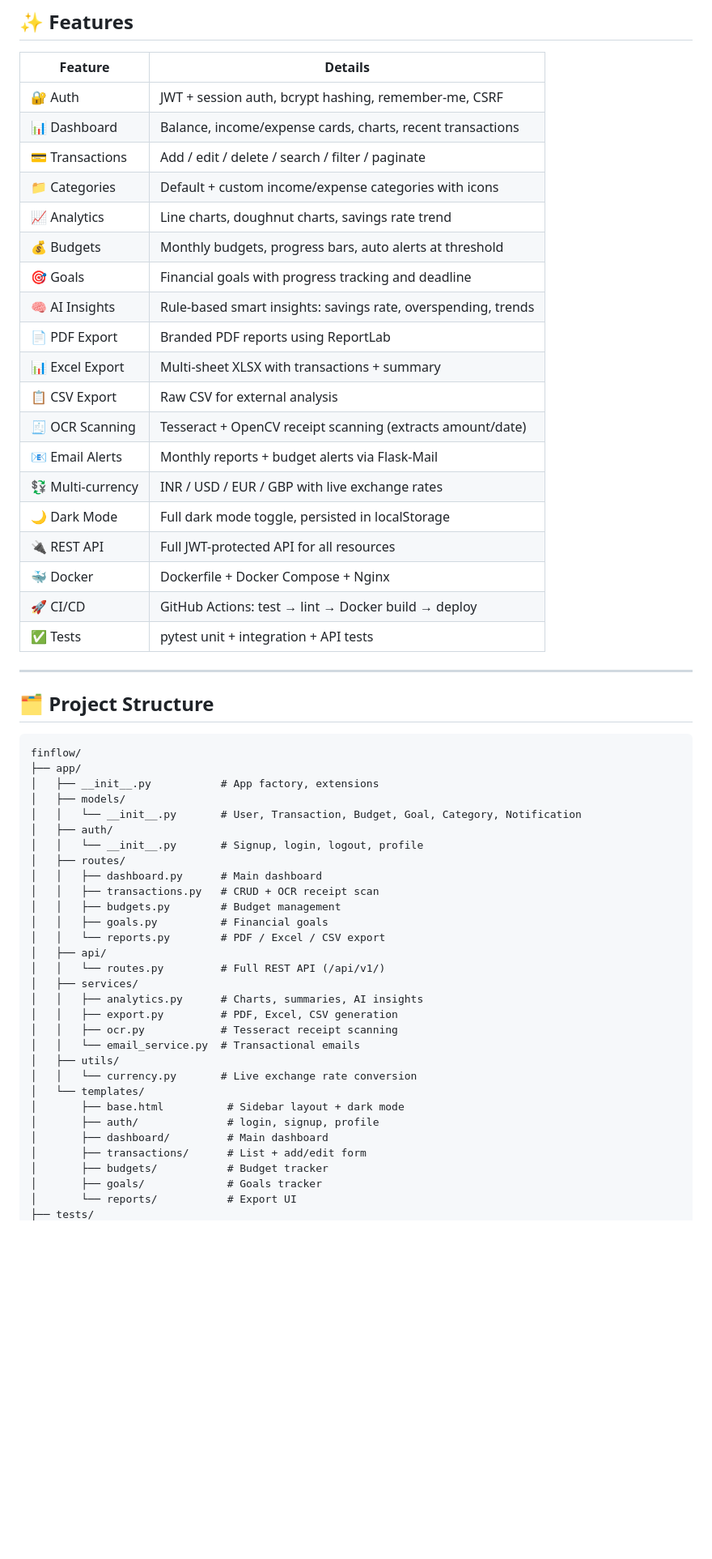
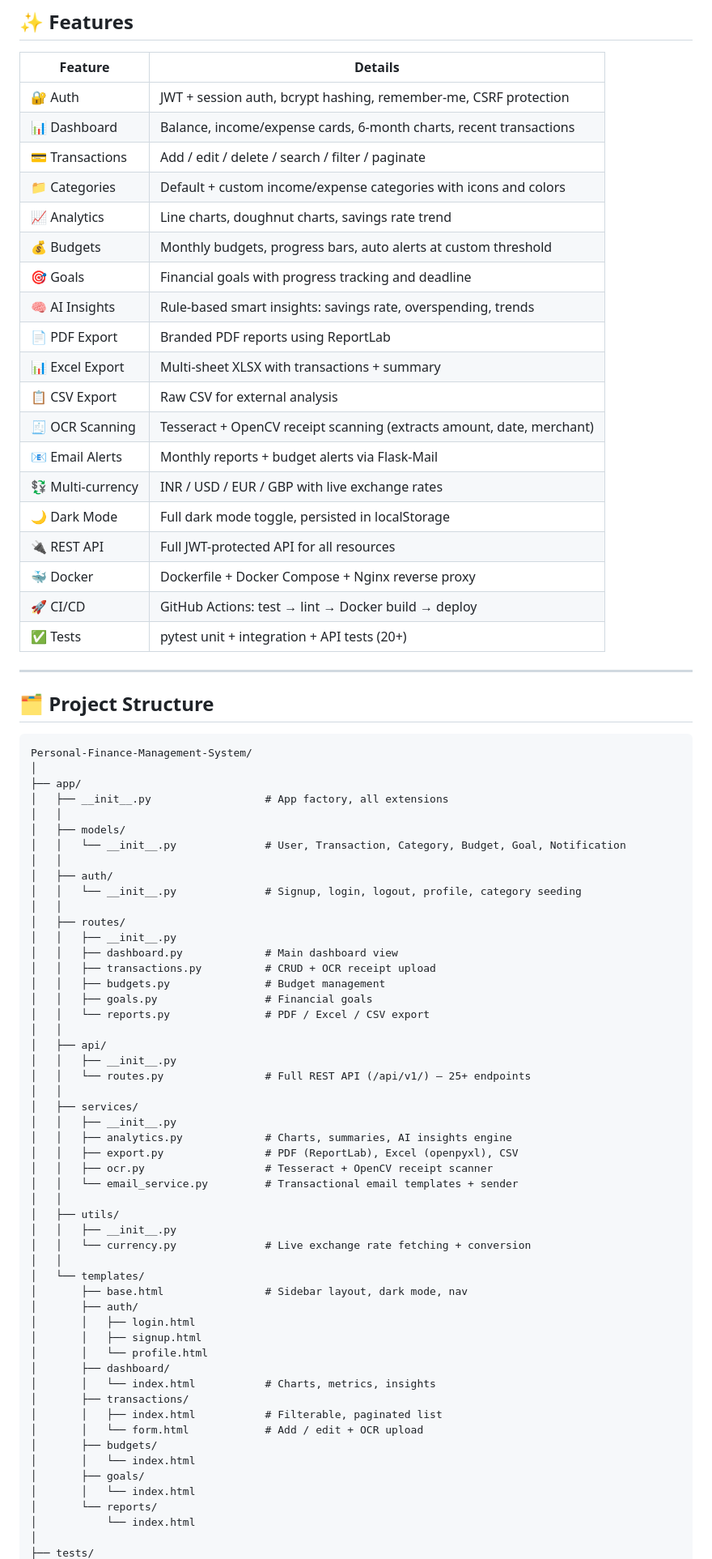
Before and after one commit to rushan-2024/Personal-Finance-Management-System, a Markdown page: README.md, the part around one of its changes. Shown at 81% size. Drawn GitHub-style; blank space fills up the shorter version.

Commit message:
Refactor README for improved structure and clarity
Updated README.md to enhance formatting and content clarity.

````diff
--- a/README.md
+++ b/README.md
@@ -23,59 +28,81 @@
 
 | Feature | Details |
 |---|---|
-| 🔐 Auth | JWT + session auth, bcrypt hashing, remember-me, CSRF |
-| 📊 Dashboard | Balance, income/expense cards, charts, recent transactions |
+| 🔐 Auth | JWT + session auth, bcrypt hashing, remember-me, CSRF protection |
+| 📊 Dashboard | Balance, income/expense cards, 6-month charts, recent transactions |
 | 💳 Transactions | Add / edit / delete / search / filter / paginate |
-| 📁 Categories | Default + custom income/expense categories with icons |
+| 📁 Categories | Default + custom income/expense categories with icons and colors |
 | 📈 Analytics | Line charts, doughnut charts, savings rate trend |
-| 💰 Budgets | Monthly budgets, progress bars, auto alerts at threshold |
+| 💰 Budgets | Monthly budgets, progress bars, auto alerts at custom threshold |
 | 🎯 Goals | Financial goals with progress tracking and deadline |
 | 🧠 AI Insights | Rule-based smart insights: savings rate, overspending, trends |
 | 📄 PDF Export | Branded PDF reports using ReportLab |
 | 📊 Excel Export | Multi-sheet XLSX with transactions + summary |
 | 📋 CSV Export | Raw CSV for external analysis |
-| 🧾 OCR Scanning | Tesseract + OpenCV receipt scanning (extracts amount/date) |
+| 🧾 OCR Scanning | Tesseract + OpenCV receipt scanning (extracts amount, date, merchant) |
 | 📧 Email Alerts | Monthly reports + budget alerts via Flask-Mail |
 | 💱 Multi-currency | INR / USD / EUR / GBP with live exchange rates |
 | 🌙 Dark Mode | Full dark mode toggle, persisted in localStorage |
 | 🔌 REST API | Full JWT-protected API for all resources |
-| 🐳 Docker | Dockerfile + Docker Compose + Nginx |
+| 🐳 Docker | Dockerfile + Docker Compose + Nginx reverse proxy |
 | 🚀 CI/CD | GitHub Actions: test → lint → Docker build → deploy |
-| ✅ Tests | pytest unit + integration + API tests |
+| ✅ Tests | pytest unit + integration + API tests (20+) |
 
 ---
 
 ## 🗂️ Project Structure
 
 ```
-finflow/
+Personal-Finance-Management-System/
+│
 ├── app/
-│   ├── __init__.py           # App factory, extensions
+│   ├── __init__.py                  # App factory, all extensions
+│   │
 │   ├── models/
-│   │   └── __init__.py       # User, Transaction, Budget, Goal, Category, Notification
+│   │   └── __init__.py              # User, Transaction, Category, Budget, Goal, Notification
+│   │
 │   ├── auth/
-│   │   └── __init__.py       # Signup, login, logout, profile
+│   │   └── __init__.py              # Signup, login, logout, profile, category seeding
+│   │
 │   ├── routes/
-│   │   ├── dashboard.py      # Main dashboard
-│   │   ├── transactions.py   # CRUD + OCR receipt scan
-│   │   ├── budgets.py        # Budget management
-│   │   ├── goals.py          # Financial goals
-│   │   └── reports.py        # PDF / Excel / CSV export
+│   │   ├── __init__.py
+│   │   ├── dashboard.py             # Main dashboard view
+│   │   ├── transactions.py          # CRUD + OCR receipt upload
+│   │   ├── budgets.py               # Budget management
+│   │   ├── goals.py                 # Financial goals
+│   │   └── reports.py               # PDF / Excel / CSV export
+│   │
 │   ├── api/
-│   │   └── routes.py         # Full REST API (/api/v1/)
+│   │   ├── __init__.py
+│   │   └── routes.py                # Full REST API (/api/v1/) — 25+ endpoints
+│   │
 │   ├── services/
-│   │   ├── analytics.py      # Charts, summaries, AI insights
-│   │   ├── export.py         # PDF, Excel, CSV generation
-│   │   ├── ocr.py            # Tesseract receipt scanning
-│   │   └── email_service.py  # Transactional emails
+│   │   ├── __init__.py
+│   │   ├── analytics.py             # Charts, summaries, AI insights engine
+│   │   ├── export.py                # PDF (ReportLab), Excel (openpyxl), CSV
+│   │   ├── ocr.py                   # Tesseract + OpenCV receipt scanner
+│   │   └── email_service.py         # Transactional email templates + sender
+│   │
 │   ├── utils/
-│   │   └── currency.py       # Live exchange rate conversion
+│   │   ├── __init__.py
+│   │   └── currency.py              # Live exchange rate fetching + conversion
+│   │
 │   └── templates/
-│       ├── base.html          # Sidebar layout + dark mode
-│       ├── auth/              # login, signup, profile
-│       ├── dashboard/         # Main dashboard
-│       ├── transactions/      # List + add/edit form
-│       ├── budgets/           # Budget tracker
-│       ├── goals/             # Goals tracker
-│       └── reports/           # Export UI
+│       ├── base.html                # Sidebar layout, dark mode, nav
+│       ├── auth/
+│       │   ├── login.html
+│       │   ├── signup.html
+│       │   └── profile.html
+│       ├── dashboard/
+│       │   └── index.html           # Charts, metrics, insights
+│       ├── transactions/
+│       │   ├── index.html           # Filterable, paginated list
+│       │   └── form.html            # Add / edit + OCR upload
+│       ├── budgets/
+│       │   └── index.html
+│       ├── goals/
+│       │   └── index.html
+│       └── reports/
+│           └── index.html
+│
 ├── tests/
````
Also changed, not shown: other parts of README.md (+150 -124 lines).
